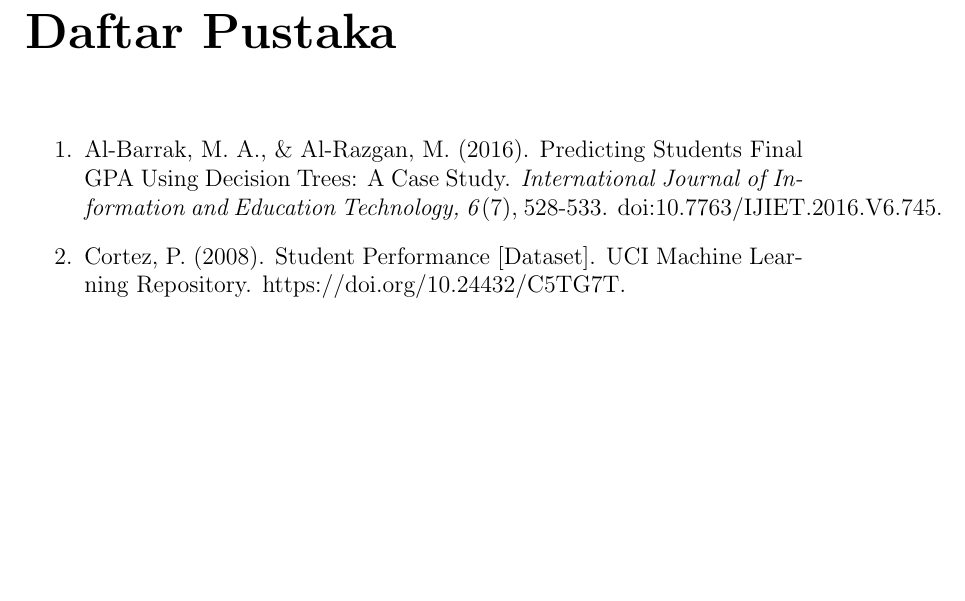
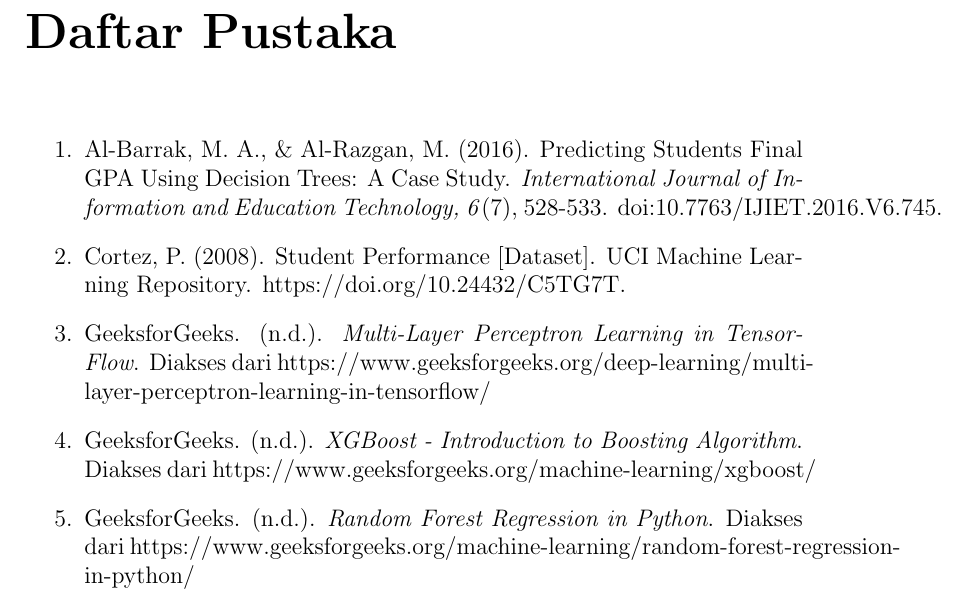
Before and after one commit to DasAuto39/ML, a LaTeX thesis (main.tex, which reads Kesimpulan.tex): part of page 19 of 19, cut so that both start at the same text, the shorter picture padded with empty space. Compiled offline with pdfLaTeX.

Commit message:
Dafpus dan Merapikan Punya Bram

```diff
--- a/Kesimpulan.tex
+++ b/Kesimpulan.tex
@@ -15,4 +15,9 @@ dilakukan EDA ada beberapa data(Dilihat pada Heatmap) yang bisa menyebabkan perf
 \begin{enumerate}
     \item Al-Barrak, M. A., \& Al-Razgan, M. {(2016)}. Predicting Students Final GPA Using Decision Trees: A Case Study. \textit{International Journal of Information and Education Technology, 6}{(7)}, 528-533. doi:10.7763{/}IJIET.2016.V6.745.
     \item Cortez, P. (2008). Student Performance [Dataset]. UCI Machine Learning Repository. https://doi.org/10.24432/C5TG7T.
+    \item GeeksforGeeks. (n.d.). \textit{Multi-Layer Perceptron Learning in TensorFlow}. Diakses dari https://www.geeksforgeeks.org/deep-learning/multi-layer-perceptron-learning-in-tensorflow/
+
+    \item GeeksforGeeks. (n.d.). \textit{XGBoost - Introduction to Boosting Algorithm}. Diakses dari https://www.geeksforgeeks.org/machine-learning/xgboost/
+
+    \item GeeksforGeeks. (n.d.). \textit{Random Forest Regression in Python}. Diakses dari https://www.geeksforgeeks.org/machine-learning/random-forest-regression-in-python/
 \end{enumerate}
```
Also changed, not shown: main.pdf, 4 other files.
